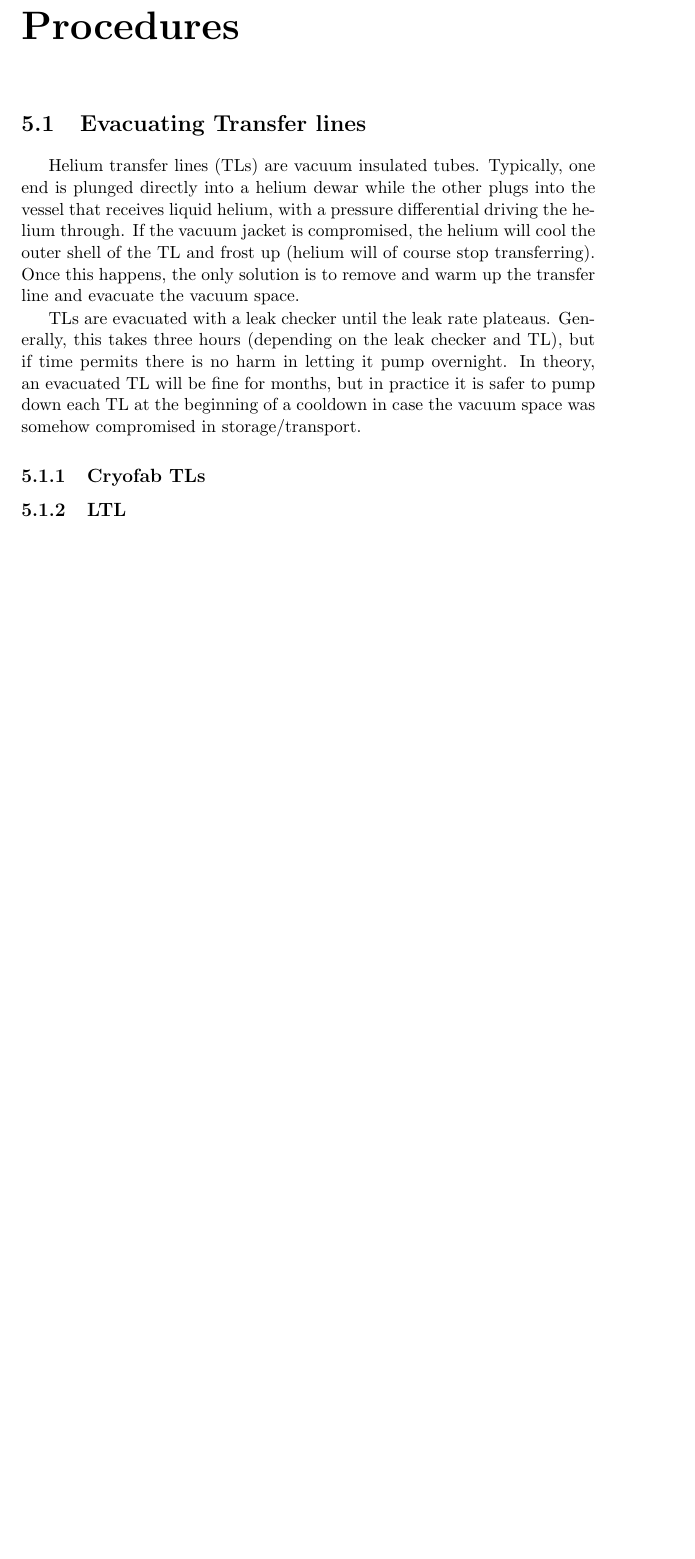
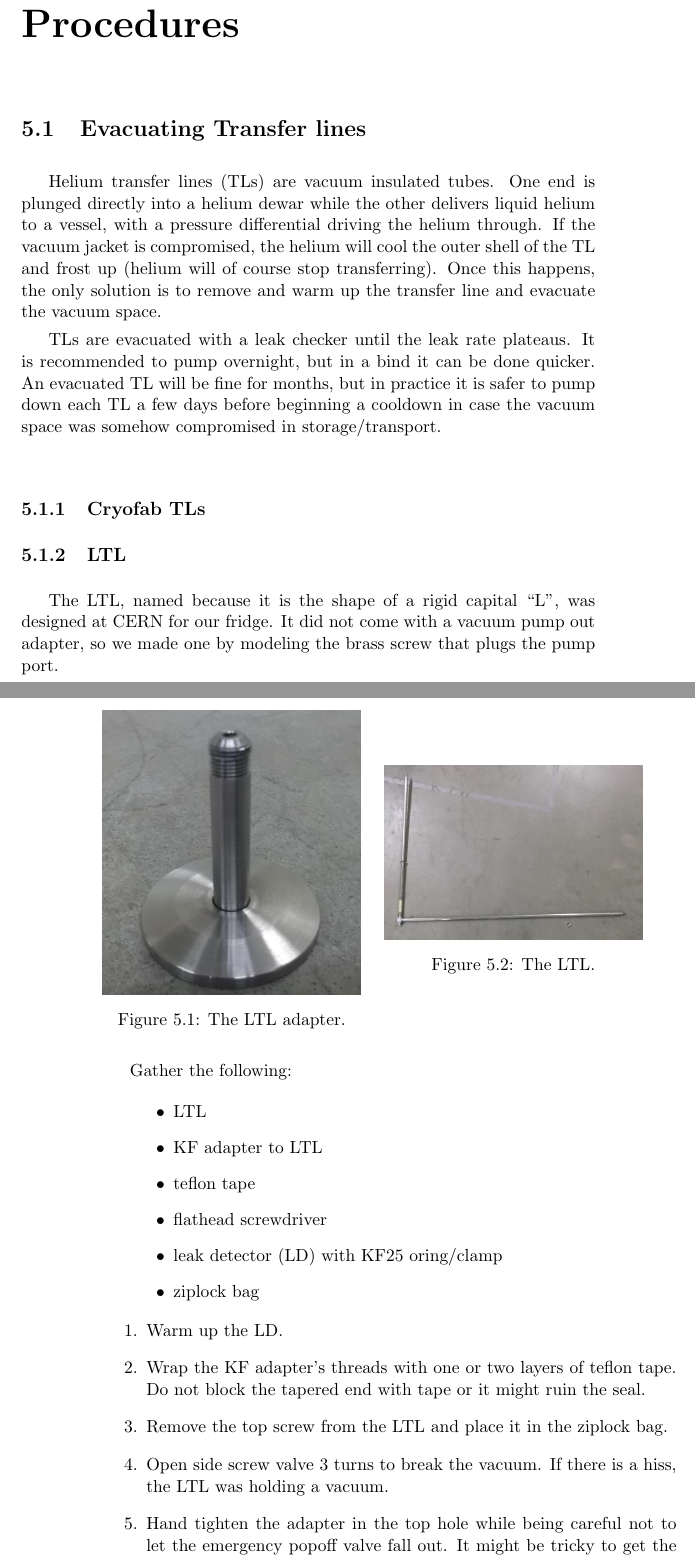
Before and after one commit to ryan-duve/hifrost-manual, a LaTeX thesis (hifrost.tex, which reads procedures.tex): part of page 29 of 39 before the commit and two parts of pages 29 and 30 of 43 after it, the two joined at a grey line, cut so that both start at the same text, the shorter picture padded with empty space. Compiled offline with pdfLaTeX.

Commit message:
LTL procedure

```diff
--- a/procedures.tex
+++ b/procedures.tex
@@ -1,12 +1,54 @@
 \chapter{Procedures}
 \label{procedures}
 \section{Evacuating Transfer lines}
-Helium transfer lines (TLs) are vacuum insulated tubes.  Typically, one end is plunged directly into a helium dewar while the other plugs into the vessel that receives liquid helium, with a pressure differential driving the helium through.  If the vacuum jacket is compromised, the helium will cool the outer shell of the TL and frost up (helium will of course stop transferring).  Once this happens, the only solution is to remove and warm up the transfer line and evacuate the vacuum space.
+Helium transfer lines (TLs) are vacuum insulated tubes.  One end is plunged directly into a helium dewar while the other delivers liquid helium to a vessel, with a pressure differential driving the helium through.  If the vacuum jacket is compromised, the helium will cool the outer shell of the TL and frost up (helium will of course stop transferring).  Once this happens, the only solution is to remove and warm up the transfer line and evacuate the vacuum space.
 
 
-TLs are evacuated with a leak checker until the leak rate plateaus.  Generally, this takes three hours (depending on the leak checker and TL), but if time permits there is no harm in letting it pump overnight.  In theory, an evacuated TL will be fine for months, but in practice it is safer to pump down each TL at the beginning of a cooldown in case the vacuum space was somehow compromised in storage/transport.
+TLs are evacuated with a leak checker until the leak rate plateaus.  It is recommended to pump overnight, but in a bind it can be done quicker.  An evacuated TL will be fine for months, but in practice it is safer to pump down each TL a few days before beginning a cooldown in case the vacuum space was somehow compromised in storage/transport.
 
 
 \subsection{Cryofab TLs}
 
+
 \subsection{LTL}
+
+The LTL, named because it is the shape of a rigid capital ``L'', was designed at CERN for our fridge.  It did not come with a vacuum pump out adapter, so we made one by modeling the brass screw that plugs the pump port.
+
+\begin{figure}
+\begin{minipage}{.45\linewidth}
+ \centering
+ \includegraphics[width=\linewidth]{img/ltl-adapter.jpg}
+ % ltl-adapter.jpg: 508x559 pixel, 762dpi, 1.69x1.86 cm, bb=0 0 48 53
+ \caption{The LTL adapter.}
+ \label{fig:ltl-adapter}
+\end{minipage}
+\quad
+\begin{minipage}{.45\linewidth}
+ \includegraphics[width=\linewidth]{img/ltl.jpg}
+ % ltl.jpg: 851x573 pixel, 762dpi, 2.84x1.91 cm, bb=0 0 80 54
+ \caption{The LTL.}
+ \label{fig:ltl}
+\end{minipage}
+\end{figure}
+
+\begin{minipage}{\linewidth}
+Gather the following:
+
+\begin{itemize}
+ \item LTL
+\item KF adapter to LTL
+\item teflon tape
+\item flathead screwdriver
+\item leak detector (LD) with KF25 oring/clamp
+\item ziplock bag
+\end{itemize}
+\end{minipage}
+
+
+\begin{enumerate}
+ \item Warm up the LD.
+\item Wrap the KF adapter's threads with one or two layers of teflon tape.  Do not block the tapered end with tape or it might ruin the seal.
+\item Remove the top screw from the LTL and place it in the ziplock bag.
+\item Open side screw valve 3 turns to break the vacuum.  If there is a hiss, the LTL was holding a vacuum.
+\item Hand tighten the adapter in the top hole while being careful not to let the emergency popoff valve fall out.  It might be tricky to get the threads right with the tape between them, but do not strip the threads!
+\item Start pumping with the LD.  The leak rate should should very quickly approach 10E-8.
```
Also changed, not shown: procedures.tex (26 more changed lines).
